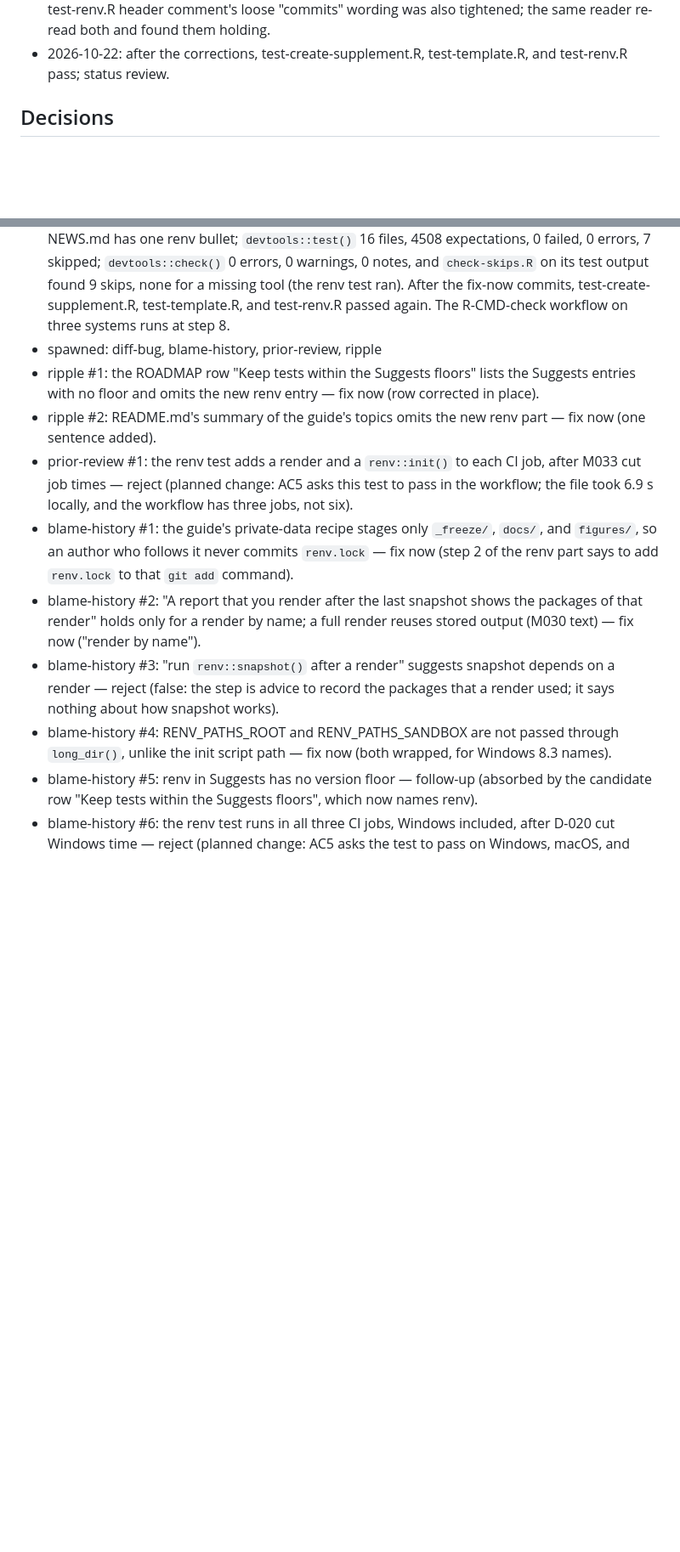
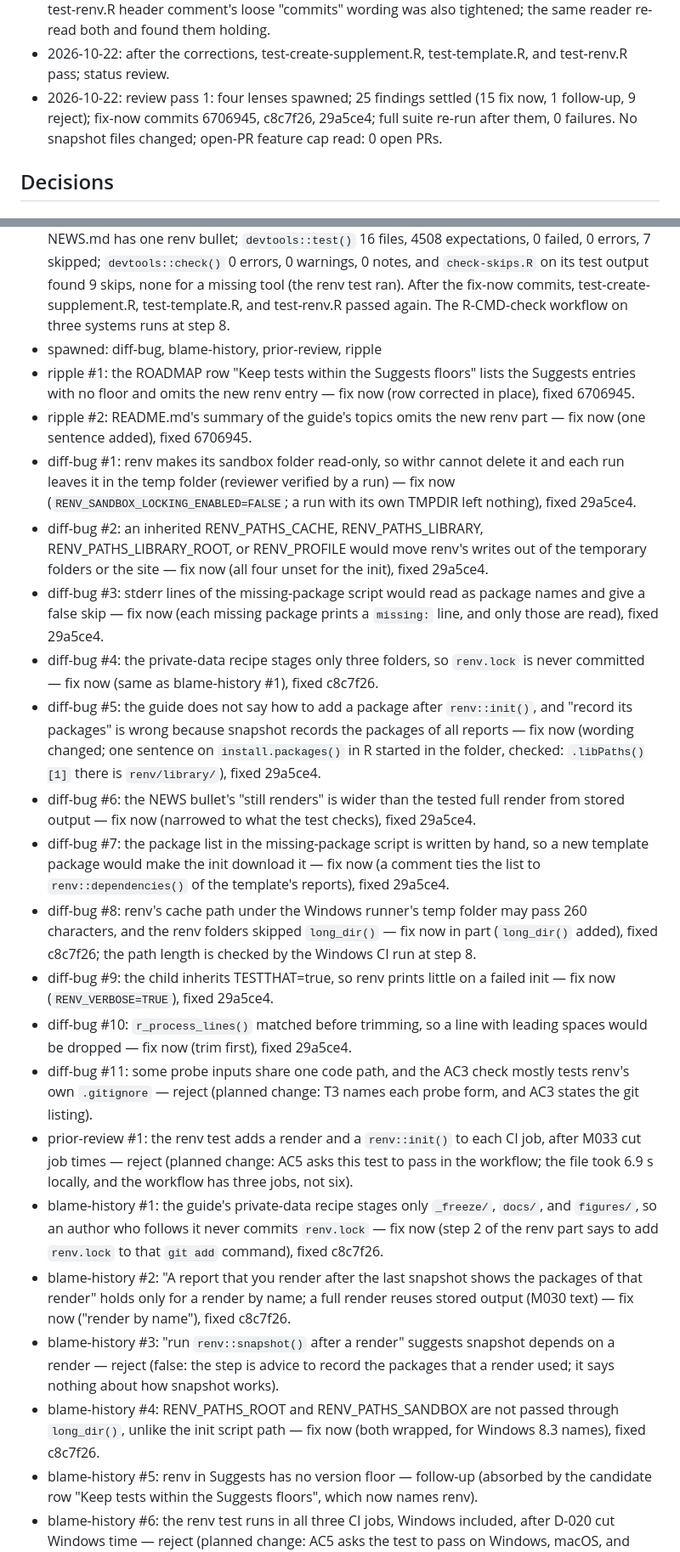
Before and after one commit to jmgirard/supplement, a Markdown page: cairn/milestones/M031-renv-guide.md, 2 parts joined by grey strips. Shown at 85% size. GitHub-like rendering; blank space fills up the shorter version.

Commit message:
review M031: settle diff-bug findings; checkpoint before the merge question

```diff
--- a/cairn/milestones/M031-renv-guide.md
+++ b/cairn/milestones/M031-renv-guide.md
@@ -79,6 +79,7 @@ The template guide shows how to record and restore a site's R packages with renv
 - 2026-10-22: T5: `devtools::check()` 0 errors, 0 warnings, 0 notes on macOS. The R-CMD-check workflow runs at the PR.
 - 2026-10-22: claim audit: 23 claims read, 1 corrected — inst/template/_README.md (renv's start-up script uses only the project library, so it copies renv from renv's cache or downloads it); the test-renv.R header comment's loose "commits" wording was also tightened; the same reader re-read both and found them holding.
 - 2026-10-22: after the corrections, test-create-supplement.R, test-template.R, and test-renv.R pass; status review.
+- 2026-10-22: review pass 1: four lenses spawned; 25 findings settled (15 fix now, 1 follow-up, 9 reject); fix-now commits 6706945, c8c7f26, 29a5ce4; full suite re-run after them, 0 failures. No snapshot files changed; open-PR feature cap read: 0 open PRs.
 
 ## Decisions
 
@@ -90,13 +91,24 @@ The template guide shows how to record and restore a site's R packages with renv
 - AC4 evidence (read 2026-10-22 at cca88fe): `inst/template/_README.md` has the part "Recording R packages with renv" with three commands: step 1 `renv::init()` sets up renv; step 2 `renv::snapshot()` runs "After you render a report"; step 3 `renv::restore()` runs "On another machine", then "render one report by name". It says that when every report holds stored output in `_freeze/`, a full render runs no R; that `renv.lock` shows the packages at the last snapshot; and that each report's Computing environment section shows the packages of its own last render.
 - AC5 partial evidence (2026-10-22, macOS, at efbcc4a): DESCRIPTION lists renv under Suggests; NEWS.md has one renv bullet; `devtools::test()` 16 files, 4508 expectations, 0 failed, 0 errors, 7 skipped; `devtools::check()` 0 errors, 0 warnings, 0 notes, and `check-skips.R` on its test output found 9 skips, none for a missing tool (the renv test ran). After the fix-now commits, test-create-supplement.R, test-template.R, and test-renv.R passed again. The R-CMD-check workflow on three systems runs at step 8.
 - spawned: diff-bug, blame-history, prior-review, ripple
-- ripple #1: the ROADMAP row "Keep tests within the Suggests floors" lists the Suggests entries with no floor and omits the new renv entry — fix now (row corrected in place).
-- ripple #2: README.md's summary of the guide's topics omits the new renv part — fix now (one sentence added).
+- ripple #1: the ROADMAP row "Keep tests within the Suggests floors" lists the Suggests entries with no floor and omits the new renv entry — fix now (row corrected in place), fixed 6706945.
+- ripple #2: README.md's summary of the guide's topics omits the new renv part — fix now (one sentence added), fixed 6706945.
+- diff-bug #1: renv makes its sandbox folder read-only, so withr cannot delete it and each run leaves it in the temp folder (reviewer verified by a run) — fix now (`RENV_SANDBOX_LOCKING_ENABLED=FALSE`; a run with its own TMPDIR left nothing), fixed 29a5ce4.
+- diff-bug #2: an inherited RENV_PATHS_CACHE, RENV_PATHS_LIBRARY, RENV_PATHS_LIBRARY_ROOT, or RENV_PROFILE would move renv's writes out of the temporary folders or the site — fix now (all four unset for the init), fixed 29a5ce4.
+- diff-bug #3: stderr lines of the missing-package script would read as package names and give a false skip — fix now (each missing package prints a `missing:` line, and only those are read), fixed 29a5ce4.
+- diff-bug #4: the private-data recipe stages only three folders, so `renv.lock` is never committed — fix now (same as blame-history #1), fixed c8c7f26.
+- diff-bug #5: the guide does not say how to add a package after `renv::init()`, and "record its packages" is wrong because snapshot records the packages of all reports — fix now (wording changed; one sentence on `install.packages()` in R started in the folder, checked: `.libPaths()[1]` there is `renv/library/`), fixed 29a5ce4.
+- diff-bug #6: the NEWS bullet's "still renders" is wider than the tested full render from stored output — fix now (narrowed to what the test checks), fixed 29a5ce4.
+- diff-bug #7: the package list in the missing-package script is written by hand, so a new template package would make the init download it — fix now (a comment ties the list to `renv::dependencies()` of the template's reports), fixed 29a5ce4.
+- diff-bug #8: renv's cache path under the Windows runner's temp folder may pass 260 characters, and the renv folders skipped `long_dir()` — fix now in part (`long_dir()` added), fixed c8c7f26; the path length is checked by the Windows CI run at step 8.
+- diff-bug #9: the child inherits TESTTHAT=true, so renv prints little on a failed init — fix now (`RENV_VERBOSE=TRUE`), fixed 29a5ce4.
+- diff-bug #10: `r_process_lines()` matched before trimming, so a line with leading spaces would be dropped — fix now (trim first), fixed 29a5ce4.
+- diff-bug #11: some probe inputs share one code path, and the AC3 check mostly tests renv's own `.gitignore` — reject (planned change: T3 names each probe form, and AC3 states the git listing).
 - prior-review #1: the renv test adds a render and a `renv::init()` to each CI job, after M033 cut job times — reject (planned change: AC5 asks this test to pass in the workflow; the file took 6.9 s locally, and the workflow has three jobs, not six).
-- blame-history #1: the guide's private-data recipe stages only `_freeze/`, `docs/`, and `figures/`, so an author who follows it never commits `renv.lock` — fix now (step 2 of the renv part says to add `renv.lock` to that `git add` command).
-- blame-history #2: "A report that you render after the last snapshot shows the packages of that render" holds only for a render by name; a full render reuses stored output (M030 text) — fix now ("render by name").
+- blame-history #1: the guide's private-data recipe stages only `_freeze/`, `docs/`, and `figures/`, so an author who follows it never commits `renv.lock` — fix now (step 2 of the renv part says to add `renv.lock` to that `git add` command), fixed c8c7f26.
+- blame-history #2: "A report that you render after the last snapshot shows the packages of that render" holds only for a render by name; a full render reuses stored output (M030 text) — fix now ("render by name"), fixed c8c7f26.
 - blame-history #3: "run `renv::snapshot()` after a render" suggests snapshot depends on a render — reject (false: the step is advice to record the packages that a render used; it says nothing about how snapshot works).
-- blame-history #4: RENV_PATHS_ROOT and RENV_PATHS_SANDBOX are not passed through `long_dir()`, unlike the init script path — fix now (both wrapped, for Windows 8.3 names).
+- blame-history #4: RENV_PATHS_ROOT and RENV_PATHS_SANDBOX are not passed through `long_dir()`, unlike the init script path — fix now (both wrapped, for Windows 8.3 names), fixed c8c7f26.
 - blame-history #5: renv in Suggests has no version floor — follow-up (absorbed by the candidate row "Keep tests within the Suggests floors", which now names renv).
 - blame-history #6: the renv test runs in all three CI jobs, Windows included, after D-020 cut Windows time — reject (planned change: AC5 asks the test to pass on Windows, macOS, and Ubuntu).
 - blame-history #7: the guide's Contents list omits `renv.lock`, `.Rprofile`, and `renv/` — reject (false: the list names what the template ships, and those files exist only after an author runs `renv::init()`, which the renv part names).
```
